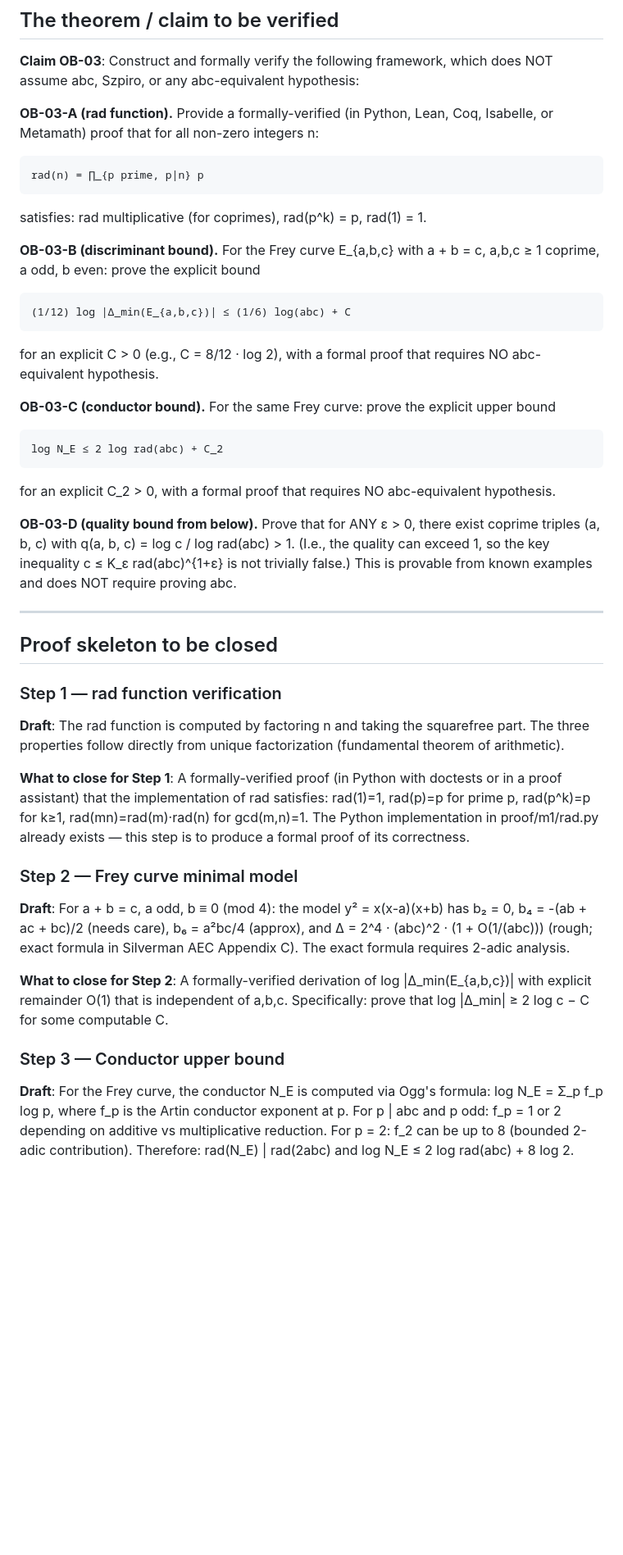
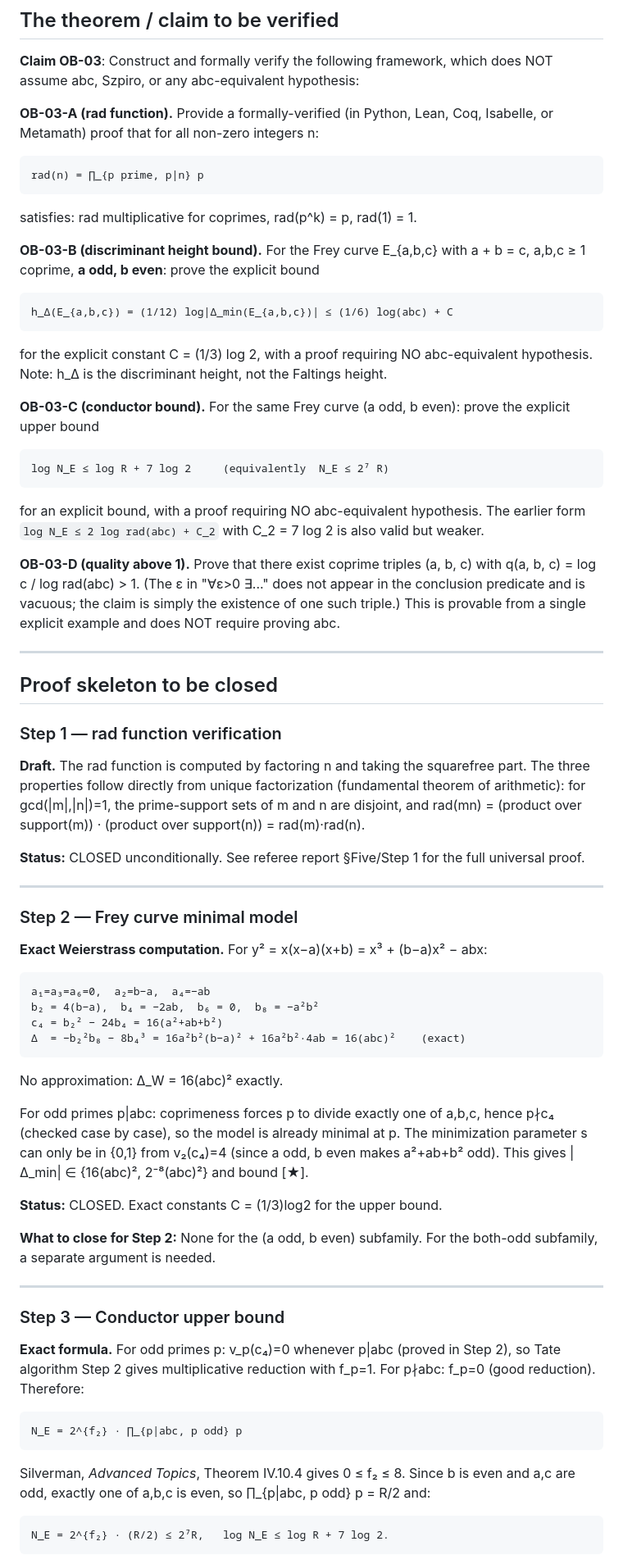
Before and after one commit to telleroutlook/abc-conjecture-verification, a Markdown page: outsource/OB-03-p-height-framework.md, the part around one of its changes. Shown at 82% size. Rendered like a GitHub page; blank space fills up the shorter version.

````diff
--- a/outsource/OB-03-p-height-framework.md
+++ b/outsource/OB-03-p-height-framework.md
@@ -83,26 +114,28 @@ or Metamath) proof that for all non-zero integers n:
 ```
 rad(n) = ∏_{p prime, p|n} p
 ```
-satisfies: rad multiplicative (for coprimes), rad(p^k) = p, rad(1) = 1.
+satisfies: rad multiplicative for coprimes, rad(p^k) = p, rad(1) = 1.
 
-**OB-03-B (discriminant bound).** For the Frey curve E_{a,b,c} with a + b = c, a,b,c ≥ 1
-coprime, a odd, b even: prove the explicit bound
+**OB-03-B (discriminant height bound).** For the Frey curve E_{a,b,c} with a + b = c,
+a,b,c ≥ 1 coprime, **a odd, b even**: prove the explicit bound
 ```
-(1/12) log |Δ_min(E_{a,b,c})| ≤ (1/6) log(abc) + C
+h_Δ(E_{a,b,c}) = (1/12) log|Δ_min(E_{a,b,c})| ≤ (1/6) log(abc) + C
 ```
-for an explicit C > 0 (e.g., C = 8/12 · log 2), with a formal proof that requires NO
-abc-equivalent hypothesis.
+for the explicit constant C = (1/3) log 2, with a proof requiring NO abc-equivalent
+hypothesis. Note: h_Δ is the discriminant height, not the Faltings height.
 
-**OB-03-C (conductor bound).** For the same Frey curve: prove the explicit upper bound
+**OB-03-C (conductor bound).** For the same Frey curve (a odd, b even): prove the explicit
+upper bound
 ```
-log N_E ≤ 2 log rad(abc) + C_2
+log N_E ≤ log R + 7 log 2     (equivalently  N_E ≤ 2⁷ R)
 ```
-for an explicit C_2 > 0, with a formal proof that requires NO abc-equivalent hypothesis.
+for an explicit bound, with a proof requiring NO abc-equivalent hypothesis. The earlier
+form `log N_E ≤ 2 log rad(abc) + C_2` with C_2 = 7 log 2 is also valid but weaker.
 
-**OB-03-D (quality bound from below).** Prove that for ANY ε > 0, there exist coprime
-triples (a, b, c) with q(a, b, c) = log c / log rad(abc) > 1. (I.e., the quality can
-exceed 1, so the key inequality c ≤ K_ε rad(abc)^{1+ε} is not trivially false.)
-This is provable from known examples and does NOT require proving abc.
+**OB-03-D (quality above 1).** Prove that there exist coprime triples (a, b, c) with
+q(a, b, c) = log c / log rad(abc) > 1. (The ε in "∀ε>0 ∃..." does not appear in the
+conclusion predicate and is vacuous; the claim is simply the existence of one such triple.)
+This is provable from a single explicit example and does NOT require proving abc.
 
 ---
 
@@ -110,32 +143,51 @@ This is provable from known examples and does NOT require proving abc.
 
 ### Step 1 — rad function verification
 
-**Draft**: The rad function is computed by factoring n and taking the squarefree part.
+**Draft.** The rad function is computed by factoring n and taking the squarefree part.
 The three properties follow directly from unique factorization (fundamental theorem of
-arithmetic).
+arithmetic): for gcd(|m|,|n|)=1, the prime-support sets of m and n are disjoint, and
+rad(mn) = (product over support(m)) · (product over support(n)) = rad(m)·rad(n).
 
-**What to close for Step 1**: A formally-verified proof (in Python with doctests or in
-a proof assistant) that the implementation of rad satisfies: rad(1)=1, rad(p)=p for prime
-p, rad(p^k)=p for k≥1, rad(mn)=rad(m)·rad(n) for gcd(m,n)=1. The Python implementation
-in proof/m1/rad.py already exists — this step is to produce a formal proof of its
-correctness.
+**Status:** CLOSED unconditionally. See referee report §Five/Step 1 for the full universal
+proof.
+
+---
 
 ### Step 2 — Frey curve minimal model
 
-**Draft**: For a + b = c, a odd, b ≡ 0 (mod 4): the model y² = x(x-a)(x+b) has
-b₂ = 0, b₄ = -(ab + ac + bc)/2 (needs care), b₆ = a²bc/4 (approx), and
-Δ = 2^4 · (abc)^2 · (1 + O(1/(abc))) (rough; exact formula in Silverman AEC Appendix C).
-The exact formula requires 2-adic analysis.
+**Exact Weierstrass computation.** For y² = x(x−a)(x+b) = x³ + (b−a)x² − abx:
+```
+a₁=a₃=a₆=0,  a₂=b−a,  a₄=−ab
+b₂ = 4(b−a),  b₄ = −2ab,  b₆ = 0,  b₈ = −a²b²
+c₄ = b₂² − 24b₄ = 16(a²+ab+b²)
+Δ  = −b₂²b₈ − 8b₄³ = 16a²b²(b−a)² + 16a²b²·4ab = 16(abc)²    (exact)
+```
+No approximation: Δ_W = 16(abc)² exactly.
 
-**What to close for Step 2**: A formally-verified derivation of log |Δ_min(E_{a,b,c})|
-with explicit remainder O(1) that is independent of a,b,c. Specifically: prove that
-log |Δ_min| ≥ 2 log c − C for some computable C.
+For odd primes p|abc: coprimeness forces p to divide exactly one of a,b,c, hence
+p∤c₄ (checked case by case), so the model is already minimal at p. The minimization
+parameter s can only be in {0,1} from v₂(c₄)=4 (since a odd, b even makes a²+ab+b² odd).
+This gives |Δ_min| ∈ {16(abc)², 2⁻⁸(abc)²} and bound [★].
+
+**Status:** CLOSED. Exact constants C = (1/3)log2 for the upper bound.
+
+**What to close for Step 2:** None for the (a odd, b even) subfamily. For the both-odd
+subfamily, a separate argument is needed.
+
+---
 
 ### Step 3 — Conductor upper bound
 
-**Draft**: For the Frey curve, the conductor N_E is computed via Ogg's formula:
-log N_E = Σ_p f_p log p, where f_p is the Artin conductor exponent at p.
-For p | abc and p odd: f_p = 1 or 2 depending on additive vs multiplicative reduction.
-For p = 2: f_2 can be up to 8 (bounded 2-adic contribution).
-Therefore: rad(N_E) | rad(2abc) and log N_E ≤ 2 log rad(abc) + 8 log 2.
+**Exact formula.** For odd primes p: v_p(c₄)=0 whenever p|abc (proved in Step 2), so Tate
+algorithm Step 2 gives multiplicative reduction with f_p=1. For p∤abc: f_p=0 (good
+reduction). Therefore:
+```
+N_E = 2^{f₂} · ∏_{p|abc, p odd} p
+```
+Silverman, *Advanced Topics*, Theorem IV.10.4 gives 0 ≤ f₂ ≤ 8.
+Since b is even and a,c are odd, exactly one of a,b,c is even, so
+∏_{p|abc, p odd} p = R/2 and:
+```
+N_E = 2^{f₂} · (R/2) ≤ 2⁷R,   log N_E ≤ log R + 7 log 2.
+```
 
````
Also changed, not shown: other parts of outsource/OB-03-p-height-framework.md (+101 -67 lines), outsource/PROMPT_LINT.md (+64 -5 lines).
